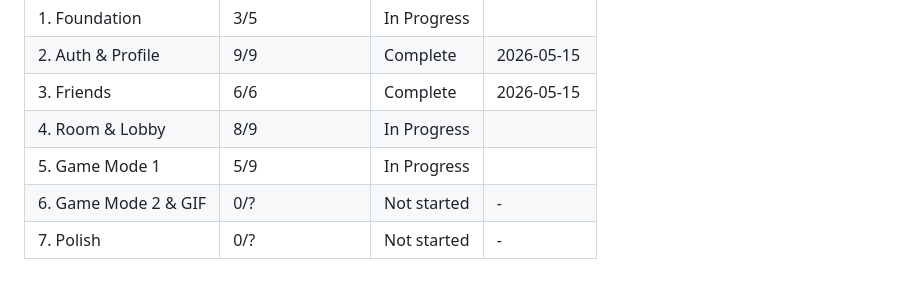
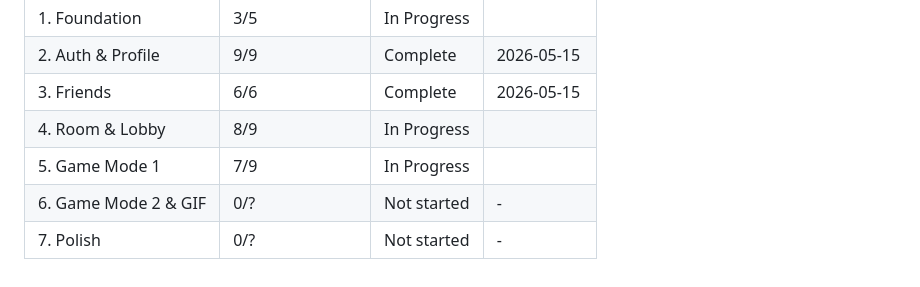
Before and after one commit to thecheeziest/sketch-catch, a Markdown page: .planning/ROADMAP.md, the part around the change. Drawn GitHub-style.

```diff
--- a/.planning/ROADMAP.md
+++ b/.planning/ROADMAP.md
@@ -137,6 +137,6 @@ Phases execute in numeric order: 1 → 2 → 3 → 4 → 5 → 6 → 7
 | 2. Auth & Profile | 9/9 | Complete   | 2026-05-15 |
 | 3. Friends | 6/6 | Complete   | 2026-05-15 |
 | 4. Room & Lobby | 8/9 | In Progress|  |
-| 5. Game Mode 1 | 5/9 | In Progress|  |
+| 5. Game Mode 1 | 7/9 | In Progress|  |
 | 6. Game Mode 2 & GIF | 0/? | Not started | - |
 | 7. Polish | 0/? | Not started | - |
```
Also changed, not shown: .planning/STATE.md (+9 -6 lines), 1 other file.
